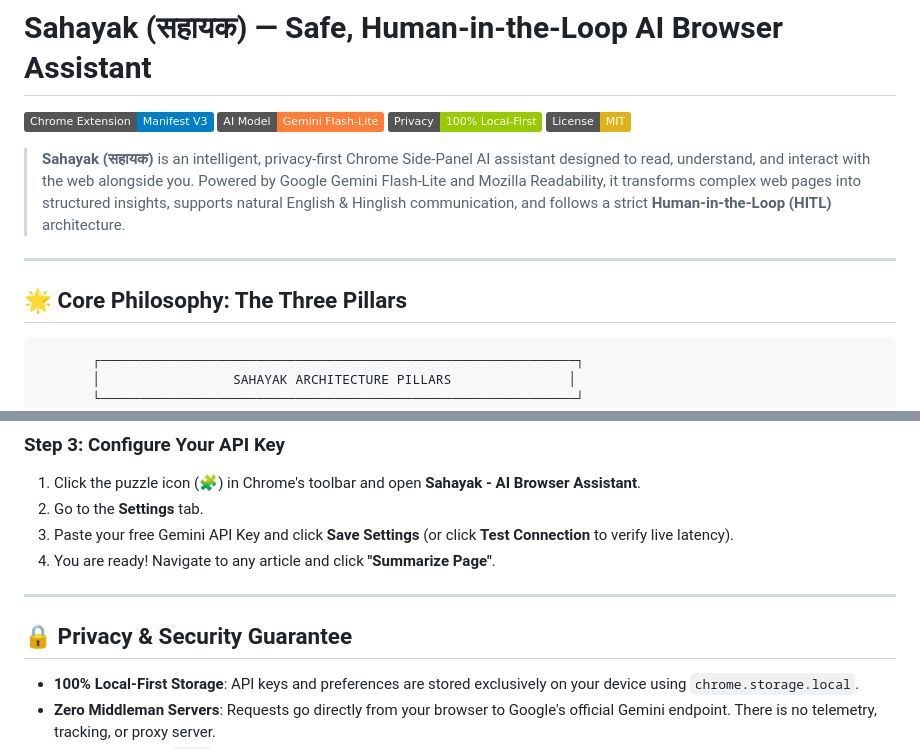
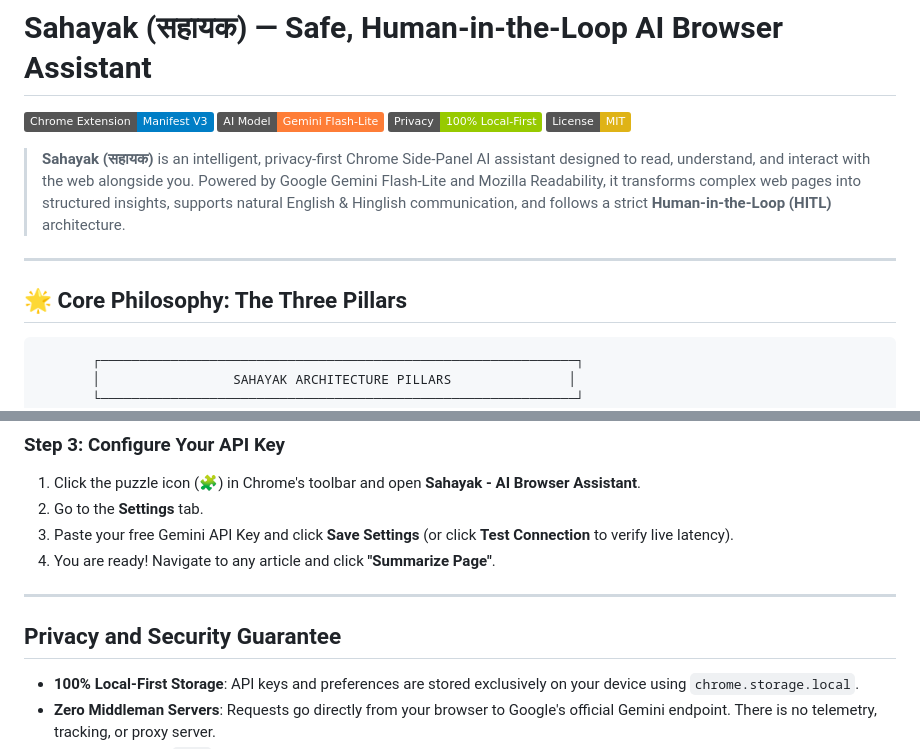
Before and after one commit to kasturimaheshbabu2316-mc/own-web-browser, a Markdown page: README.md, 2 parts joined by grey strips. GitHub-like rendering; badges without logos.

Commit message:
fix(docs): resolve markdown lint issues in README.md

````diff
--- a/README.md
+++ b/README.md
@@ -11,7 +11,7 @@
 
 ## 🌟 Core Philosophy: The Three Pillars
 
-```
+```text
        ┌─────────────────────────────────────────────────────────────┐
        │                 SAHAYAK ARCHITECTURE PILLARS               │
        └─────────────────────────────────────────────────────────────┘
@@ -147,7 +147,8 @@ cd own-web-browser
 
 ---
 
-## 🔒 Privacy & Security Guarantee
+<a id="privacy-and-security-guarantee"></a>
+## Privacy and Security Guarantee
 
 * **100% Local-First Storage**: API keys and preferences are stored exclusively on your device using `chrome.storage.local`.
 * **Zero Middleman Servers**: Requests go directly from your browser to Google's official Gemini endpoint. There is no telemetry, tracking, or proxy server.
````
Also changed, not shown: other parts of README.md (+1 -1 lines).
